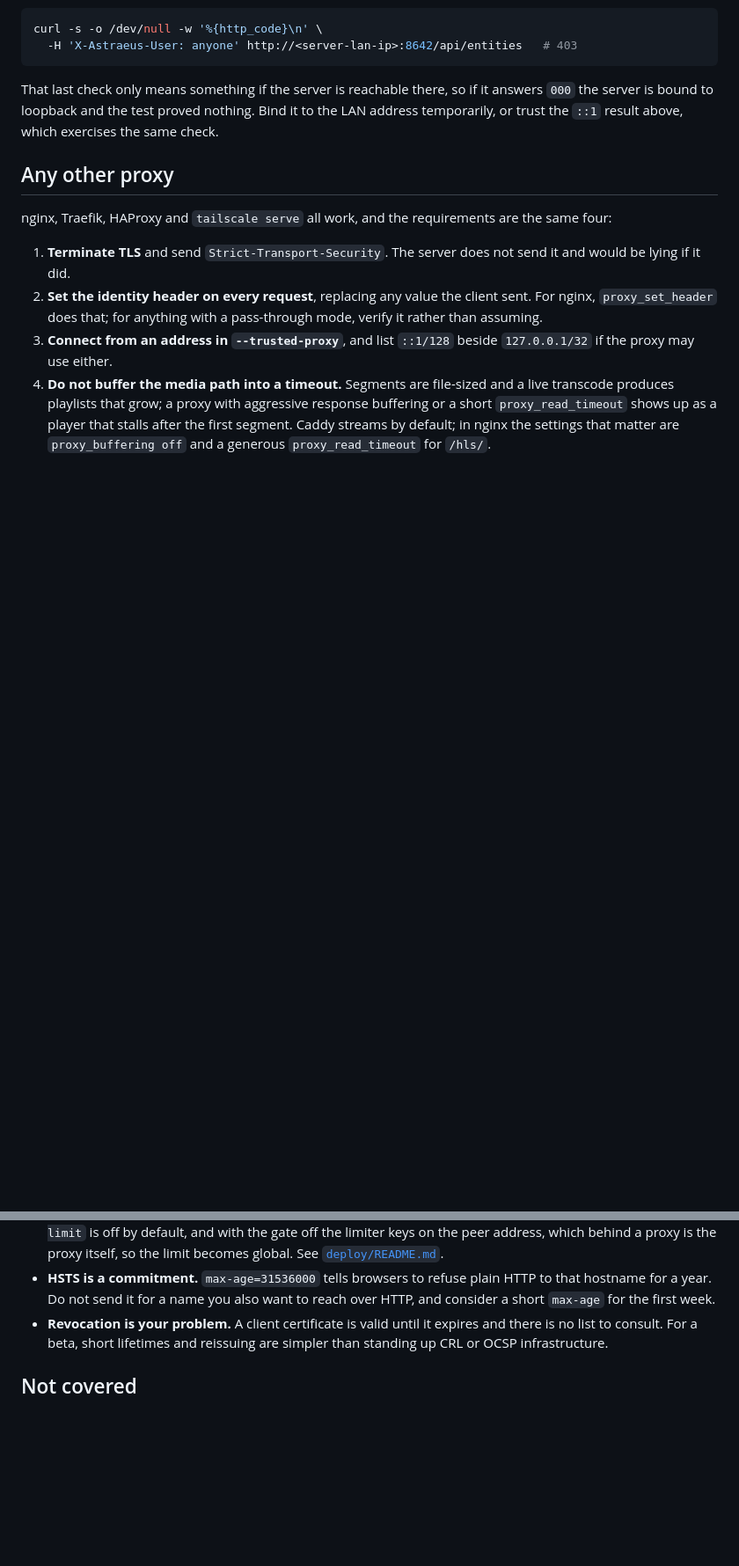
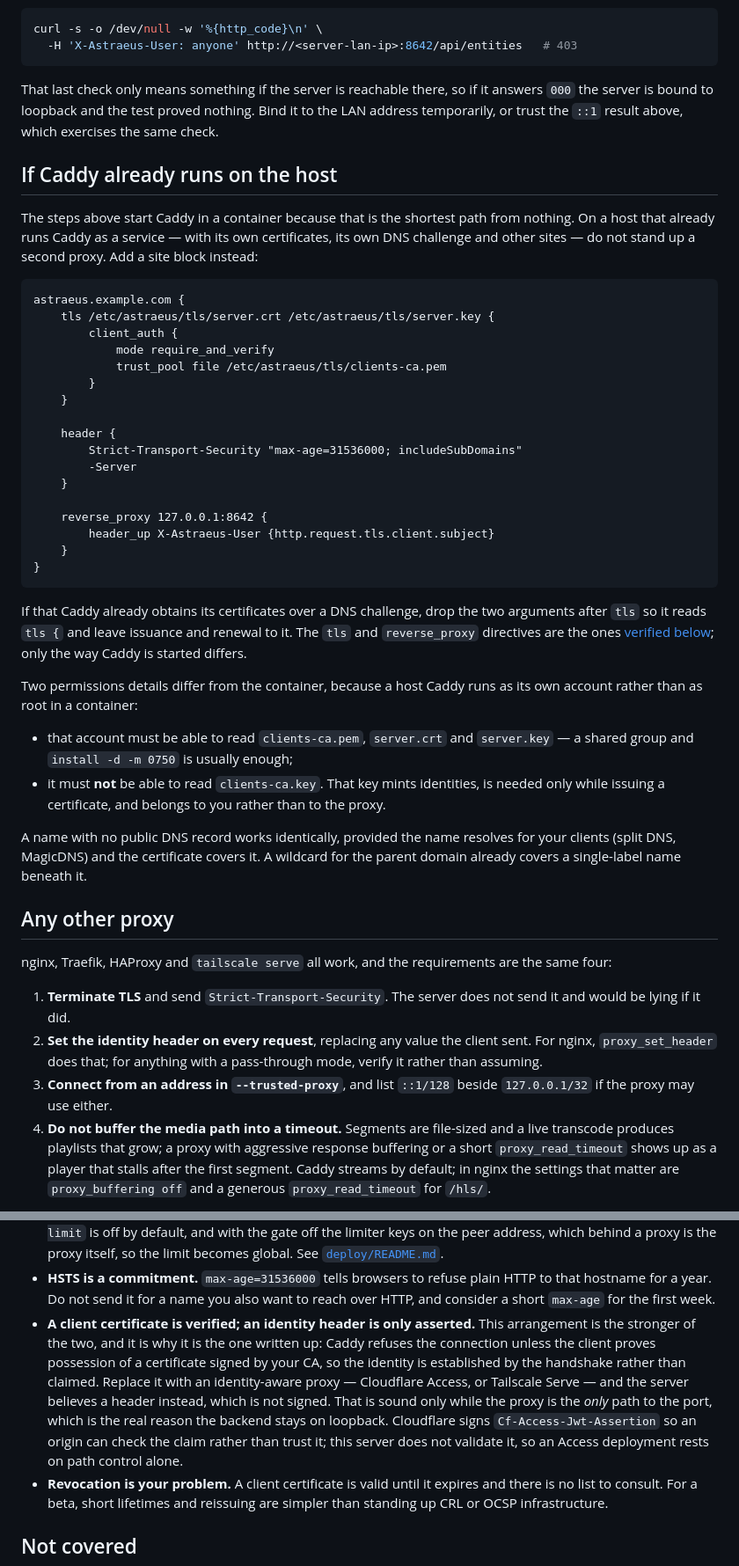
Before and after one commit to ykzird/astraeus, a Markdown page: deploy/tls/README.md, 2 parts joined by grey strips. Shown at 88% size. Rendered like a GitHub page; blank space fills up the shorter version.

Commit message:
Document the host-Caddy arrangement, and what an identity header is worth
The TLS runbook started Caddy in a container, which is the shortest path from
nothing but not how an install that already runs Caddy as a service should be
grown. Add the site-block form: the same tls and reverse_proxy directives that
were verified, with the two permissions details that differ when Caddy is not
root in a container — it needs to read the client CA, and it must not be able to
read the key that mints identities.

Also write down the distinction the runbook was missing. A client certificate is
verified: Caddy refuses the connection unless the client proves possession of a
certificate signed by your CA. An identity header is only asserted, and neither
Tailscale-User-Login nor Cf-Access-Authenticated-User-Email is signed, so a
deployment resting on one is sound exactly while that proxy is the only path to
the port. That is the real reason the backend stays on loopback, and it is why
Cloudflare signs Cf-Access-Jwt-Assertion.

Recorded as open work rather than implemented: validating that assertion at the
origin is the missing control if an Access path is ever added, and stdlib
crypto/rsa plus crypto/x509 would do it without a dependency. The round-15
evaluation of consolidating the ingress on tailscale serve is recorded there too
— identity headers are an assertion as well, its HTTPS mode under Headscale needs
dns.https_certs plus an authoritative DNS server for the ACME challenge,
Headscale does not ship Funnel, and tagged devices get no header.

````diff
--- a/deploy/tls/README.md
+++ b/deploy/tls/README.md
@@ -212,6 +212,51 @@ answers `000` the server is bound to loopback and the test proved nothing. Bind
 it to the LAN address temporarily, or trust the `::1` result above, which
 exercises the same check.
 
+## If Caddy already runs on the host
+
+The steps above start Caddy in a container because that is the shortest path from
+nothing. On a host that already runs Caddy as a service — with its own
+certificates, its own DNS challenge and other sites — do not stand up a second
+proxy. Add a site block instead:
+
+```caddyfile
+astraeus.example.com {
+	tls /etc/astraeus/tls/server.crt /etc/astraeus/tls/server.key {
+		client_auth {
+			mode require_and_verify
+			trust_pool file /etc/astraeus/tls/clients-ca.pem
+		}
+	}
+
+	header {
+		Strict-Transport-Security "max-age=31536000; includeSubDomains"
+		-Server
+	}
+
+	reverse_proxy 127.0.0.1:8642 {
+		header_up X-Astraeus-User {http.request.tls.client.subject}
+	}
+}
+```
+
+If that Caddy already obtains its certificates over a DNS challenge, drop the two
+arguments after `tls` so it reads `tls {` and leave issuance and renewal to it.
+The `tls` and `reverse_proxy` directives are the ones
+[verified below](#what-was-verified); only the way Caddy is started differs.
+
+Two permissions details differ from the container, because a host Caddy runs as
+its own account rather than as root in a container:
+
+- that account must be able to read `clients-ca.pem`, `server.crt` and
+  `server.key` — a shared group and `install -d -m 0750` is usually enough;
+- it must **not** be able to read `clients-ca.key`. That key mints identities, is
+  needed only while issuing a certificate, and belongs to you rather than to the
+  proxy.
+
+A name with no public DNS record works identically, provided the name resolves
+for your clients (split DNS, MagicDNS) and the certificate covers it. A wildcard
+for the parent domain already covers a single-label name beneath it.
+
 ## Any other proxy
 
 nginx, Traefik, HAProxy and `tailscale serve` all work, and the requirements are
@@ -270,6 +315,17 @@ Everything above was run, not reasoned about: a Debian host serving
 - **HSTS is a commitment.** `max-age=31536000` tells browsers to refuse plain
   HTTP to that hostname for a year. Do not send it for a name you also want to
   reach over HTTP, and consider a short `max-age` for the first week.
+- **A client certificate is verified; an identity header is only asserted.** This
+  arrangement is the stronger of the two, and it is why it is the one written up:
+  Caddy refuses the connection unless the client proves possession of a
+  certificate signed by your CA, so the identity is established by the handshake
+  rather than claimed. Replace it with an identity-aware proxy — Cloudflare
+  Access, or Tailscale Serve — and the server believes a header instead, which is
+  not signed. That is sound only while the proxy is the *only* path to the port,
+  which is the real reason the backend stays on loopback. Cloudflare signs
+  `Cf-Access-Jwt-Assertion` so an origin can check the claim rather than trust
+  it; this server does not validate it, so an Access deployment rests on path
+  control alone.
 - **Revocation is your problem.** A client certificate is valid until it expires
   and there is no list to consult. For a beta, short lifetimes and reissuing are
   simpler than standing up CRL or OCSP infrastructure.
````
Also changed, not shown: TODO.md (+11 -0 lines), docs/handoff.md (+15 -0 lines).
